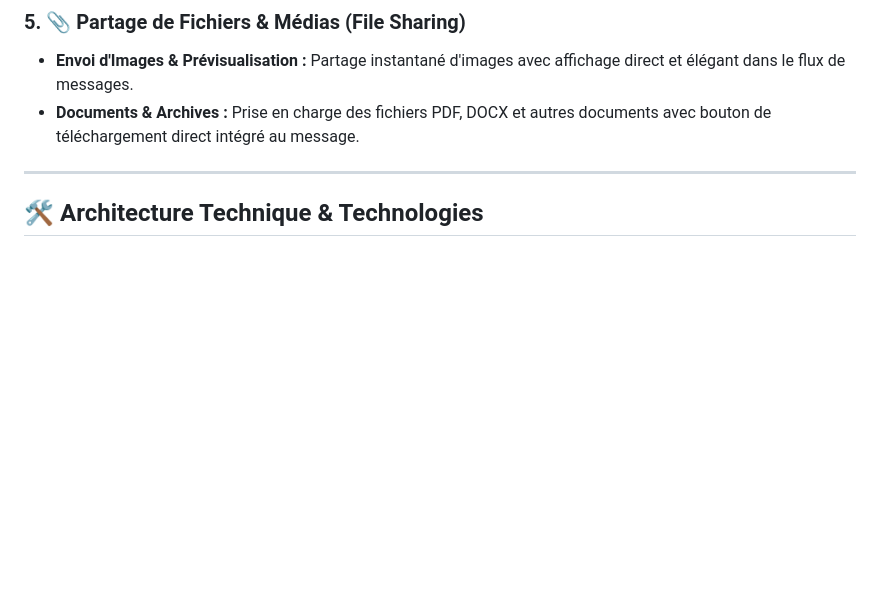
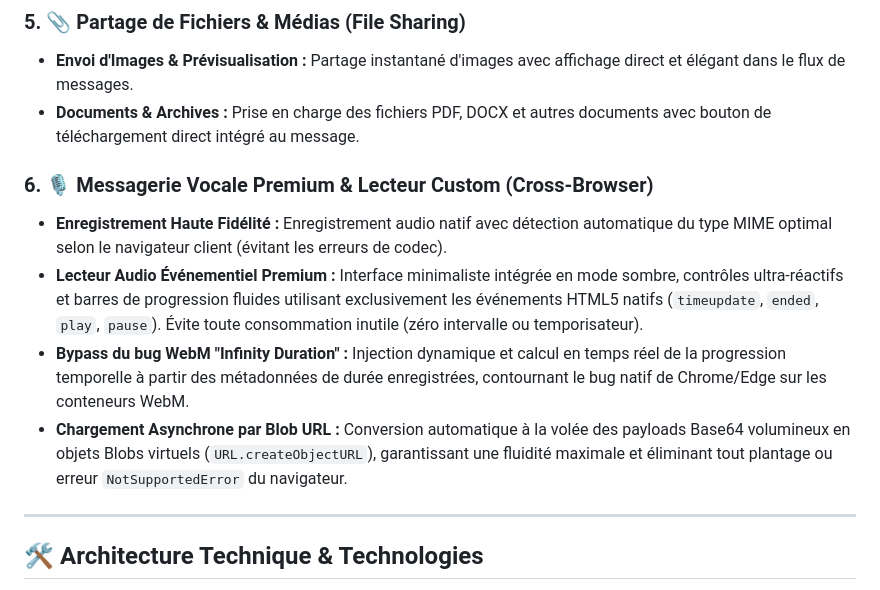
Before and after one commit to Ehui-Junior-Christ/PRODIGY_FS_04, a Markdown page: README.md, the part around the change. Rendered like a GitHub page; blank space fills up the shorter version.

Commit message:
docs: update README with premium audio messaging features

```diff
--- a/README.md
+++ b/README.md
@@ -32,6 +32,12 @@ Ce projet a été conçu avec une exigence rigoureuse, en combinant une architec
 ### 5. 📎 Partage de Fichiers & Médias (File Sharing)
 - **Envoi d'Images & Prévisualisation :** Partage instantané d'images avec affichage direct et élégant dans le flux de messages.
 - **Documents & Archives :** Prise en charge des fichiers PDF, DOCX et autres documents avec bouton de téléchargement direct intégré au message.
+
+### 6. 🎙️ Messagerie Vocale Premium & Lecteur Custom (Cross-Browser)
+- **Enregistrement Haute Fidélité :** Enregistrement audio natif avec détection automatique du type MIME optimal selon le navigateur client (évitant les erreurs de codec).
+- **Lecteur Audio Événementiel Premium :** Interface minimaliste intégrée en mode sombre, contrôles ultra-réactifs et barres de progression fluides utilisant exclusivement les événements HTML5 natifs (`timeupdate`, `ended`, `play`, `pause`). Évite toute consommation inutile (zéro intervalle ou temporisateur).
+- **Bypass du bug WebM "Infinity Duration" :** Injection dynamique et calcul en temps réel de la progression temporelle à partir des métadonnées de durée enregistrées, contournant le bug natif de Chrome/Edge sur les conteneurs WebM.
+- **Chargement Asynchrone par Blob URL :** Conversion automatique à la volée des payloads Base64 volumineux en objets Blobs virtuels (`URL.createObjectURL`), garantissant une fluidité maximale et éliminant tout plantage ou erreur `NotSupportedError` du navigateur.
 
 ---
 
```
